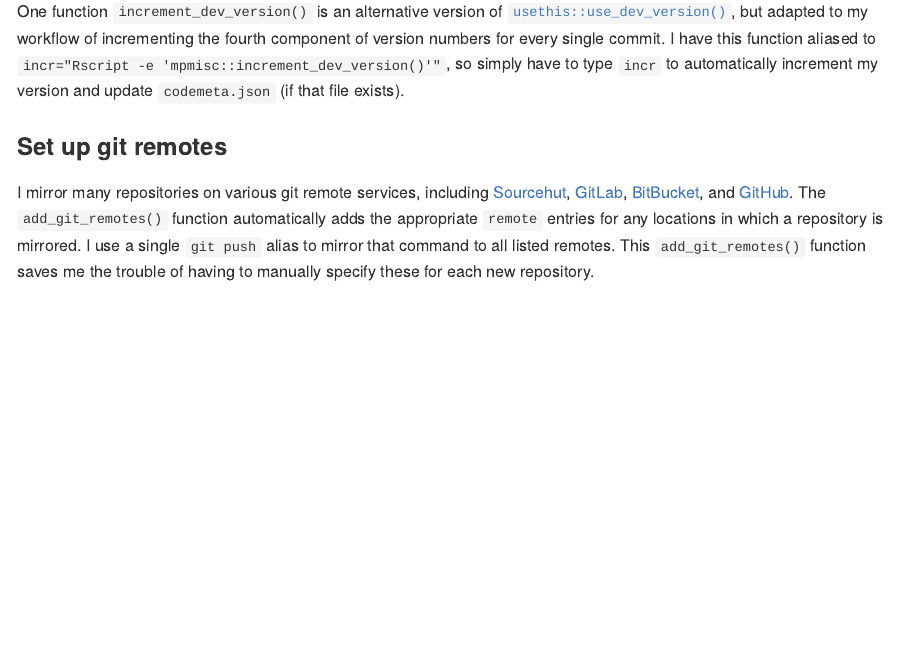
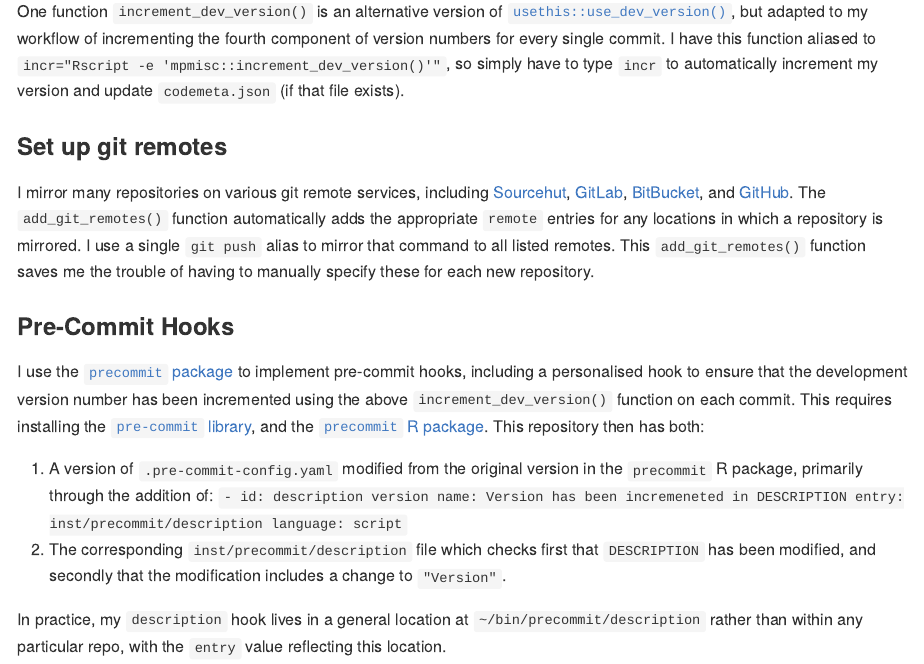
Before and after one commit to mpadge/mpmisc, an R Markdown document (README.Rmd): the page in a window 1100 px wide, from 210 px down. The pictures show the output file README.md that the author committed with the source, drawn offline in the style of GitHub; badge pictures from the web are left out.

Commit message:
update readme

````diff
--- a/.pre-commit-config.yaml
+++ b/.pre-commit-config.yaml
@@ -46,8 +46,8 @@ repos:
         entry: Cannot commit .Rhistory, .RData, .Rds or .rds.
         language: fail
         files: '\.Rhistory|\.RData|\.Rds|\.rds$'
-    -   id: testpre
-        name: Test new pre-commit hook
+    -   id: description version
+        name: Version has been incremeneted in DESCRIPTION
         entry: inst/precommit/description
         language: script
         # `exclude: <regex>` to allow committing specific files.
--- a/README.Rmd
+++ b/README.Rmd
@@ -27,3 +27,29 @@ entries for any locations in which a repository is mirrored. I use a single
 `git push` alias to mirror that command to all listed remotes. This
 `add_git_remotes()` function saves me the trouble of having to manually specify
 these for each new repository.
+
+### Pre-Commit Hooks
+
+I use the [`precommit` package](https://github.com/lorenzwalthert/precommit/)
+to implement pre-commit hooks, including a personalised hook to ensure that the
+development version number has been incremented using the above
+`increment_dev_version()` function on each commit. This requires installing the
+[`pre-commit` library](https://pre-commit.com), and the [`precommit` R
+package](https://github.com/lorenzwalthert/precommit/). This repository then
+has both:
+
+1. A version of `.pre-commit-config.yaml` modified from the original version in
+   the `precommit` R package, primarily through the addition of:
+    ```
+    -   id: description version
+        name: Version has been incremeneted in DESCRIPTION
+        entry: inst/precommit/description
+        language: script
+    ```
+2. The corresponding `inst/precommit/description` file which checks first that
+   `DESCRIPTION` has been modified, and secondly that the modification includes
+   a change to `"Version"`.
+
+In practice, my `description` hook lives in a general location at
+`~/bin/precommit/description` rather than within any particular repo, with the
+`entry` value reflecting this location.
--- a/codemeta.json
+++ b/codemeta.json
@@ -8,7 +8,7 @@
   "description": "Miscellaneous functions which I load in my\n    '.Rprofile'.",
   "name": "mpmisc: Miscellaneous functions which I load in my '.Rprofile'",
   "license": "https://spdx.org/licenses/MIT",
-  "version": "0.0.0.006",
+  "version": "0.0.0.007",
   "programmingLanguage": {
     "@type": "ComputerLanguage",
     "name": "R",
````
Also changed, not shown: README.md, 1 other file.
